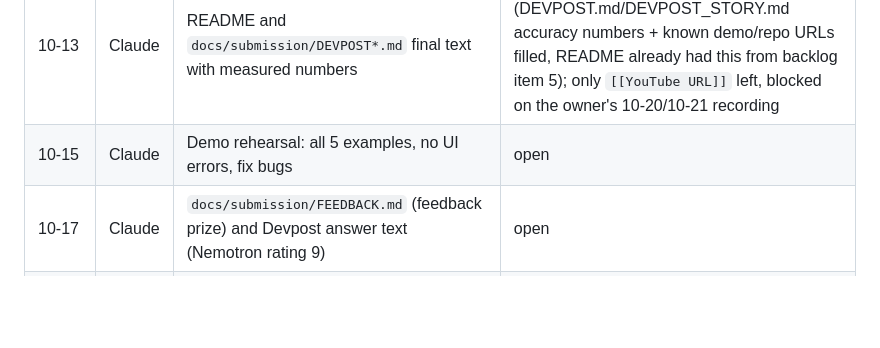
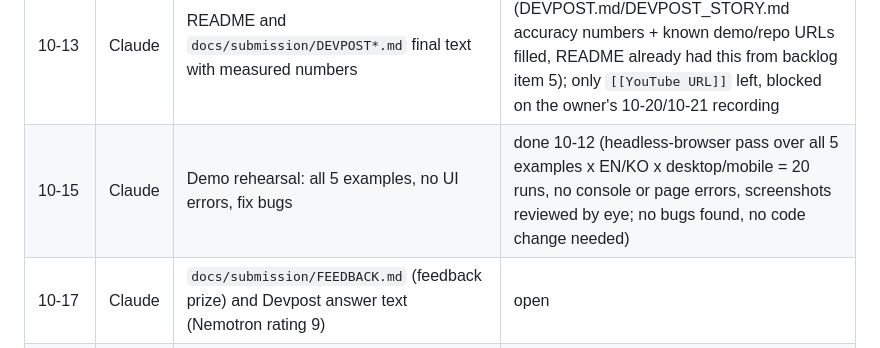
Before and after one commit to TaelyKim0119/regnav, a Markdown page: docs/ROADMAP.md, the part around the change. Drawn GitHub-style; blank space fills up the shorter version.

```diff
--- a/docs/ROADMAP.md
+++ b/docs/ROADMAP.md
@@ -54,7 +54,7 @@ and the backlog when work lands. Dates are KST.
 | 10-08 | owner | Review the expected regulations for 5 parts in `scripts/accuracy_table.py` (1 h) | open |
 | 10-10 | Claude | FMVSS / UN R / KMVSS comparison table | done 09-26 |
 | 10-13 | Claude | README and `docs/submission/DEVPOST*.md` final text with measured numbers | partial: done 10-10 (DEVPOST.md/DEVPOST_STORY.md accuracy numbers + known demo/repo URLs filled, README already had this from backlog item 5); only `[[YouTube URL]]` left, blocked on the owner's 10-20/10-21 recording |
-| 10-15 | Claude | Demo rehearsal: all 5 examples, no UI errors, fix bugs | open |
+| 10-15 | Claude | Demo rehearsal: all 5 examples, no UI errors, fix bugs | done 10-12 (headless-browser pass over all 5 examples x EN/KO x desktop/mobile = 20 runs, no console or page errors, screenshots reviewed by eye; no bugs found, no code change needed) |
 | 10-17 | Claude | `docs/submission/FEEDBACK.md` (feedback prize) and Devpost answer text (Nemotron rating 9) | open |
 | 10-18 | owner | Read the video script, mark lines to say in own words | open |
 | 10-20 | owner | Record the 3-minute video | open |
```
Also changed, not shown: docs/devlog/2026-10-12.md (added, +77 -0 lines).
